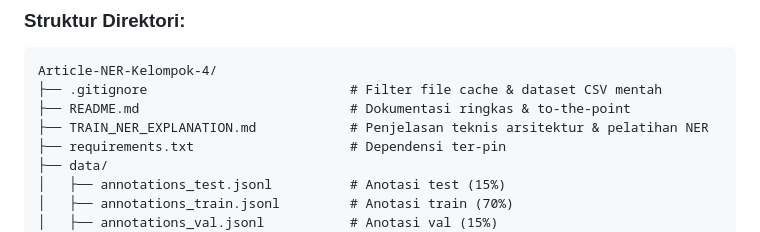
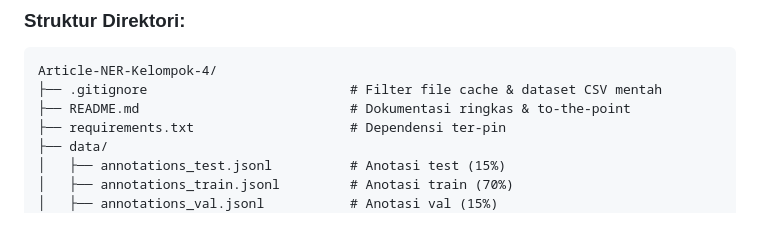
Before and after one commit to Ardhana-Hidayat/Article-NER-Kelompok-4, a Markdown page: README.md, the part around the change. Drawn GitHub-style.

```diff
--- a/README.md
+++ b/README.md
@@ -197,7 +197,6 @@ Kegagalan utama terjadi pada batas span yang sangat panjang dan recall rendah pa
 Article-NER-Kelompok-4/
 ├── .gitignore                          # Filter file cache & dataset CSV mentah
 ├── README.md                           # Dokumentasi ringkas & to-the-point
-├── TRAIN_NER_EXPLANATION.md            # Penjelasan teknis arsitektur & pelatihan NER
 ├── requirements.txt                    # Dependensi ter-pin
 ├── data/
 │   ├── annotations_test.jsonl          # Anotasi test (15%)
```
